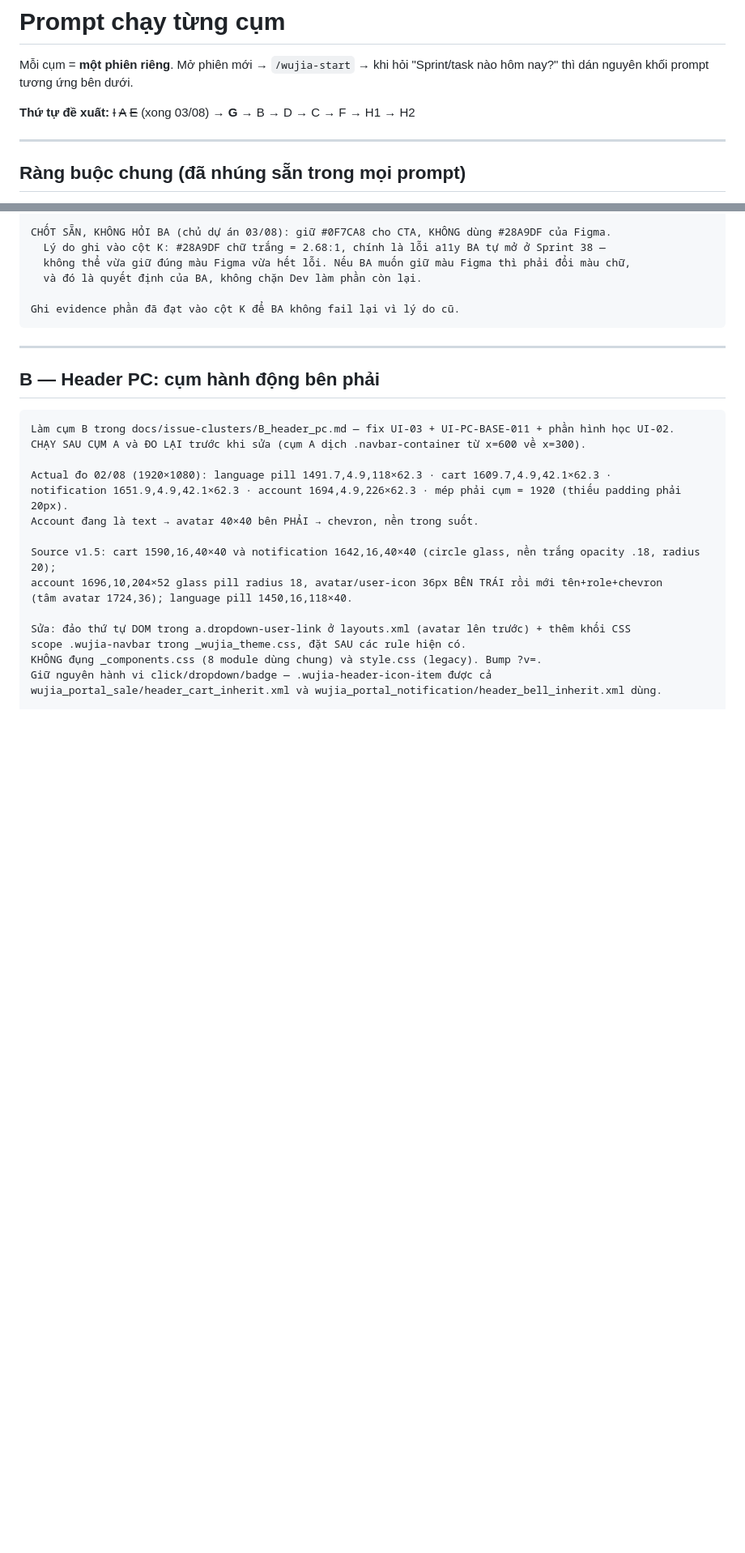
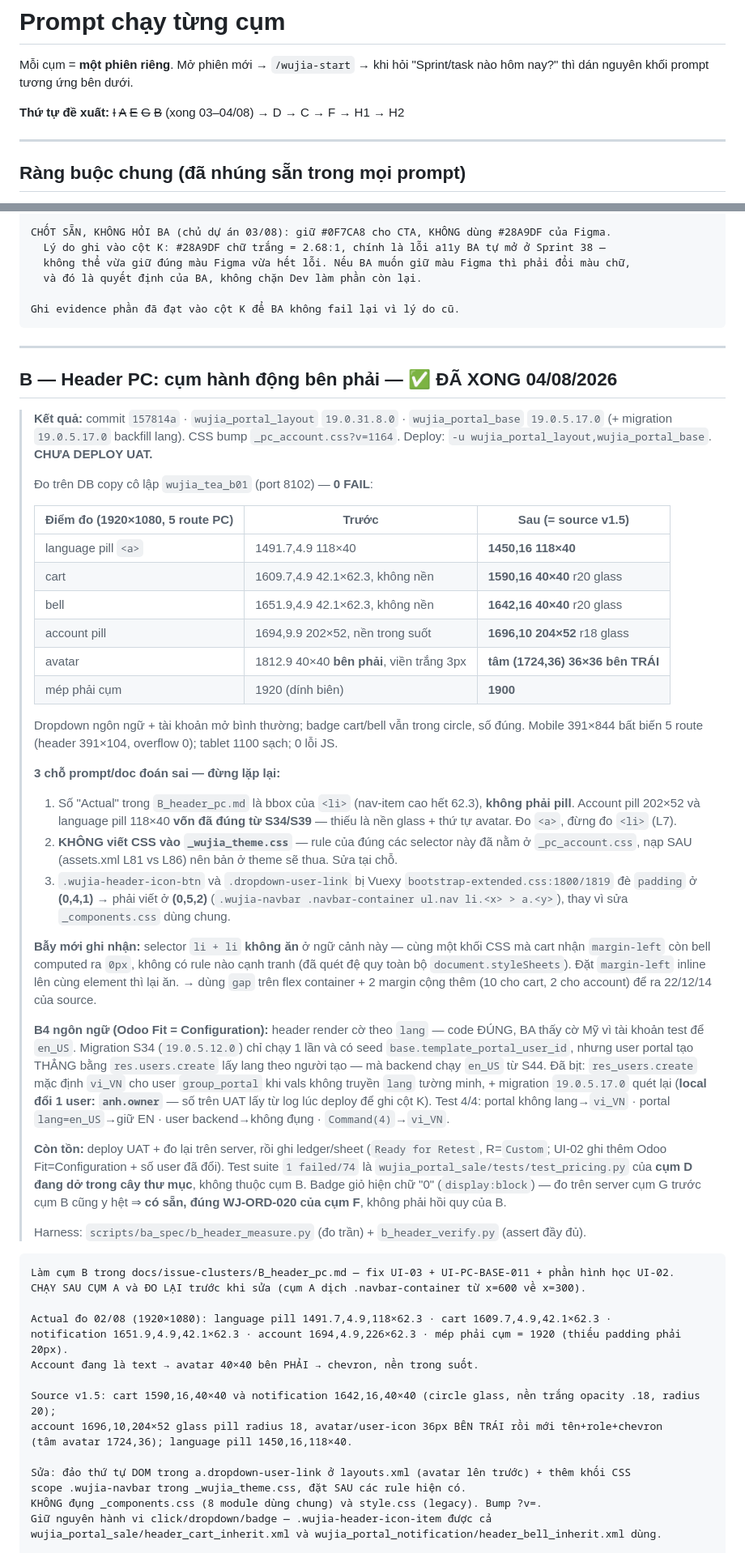
Before and after one commit to huyban2003/WujiaTea-ERP-internal, a Markdown page: docs/issue-clusters/prompts.md, 2 parts joined by grey strips. Shown at 81% size. GitHub-like rendering; blank space fills up the shorter version.

Commit message:
docs(qa): cluster B results and the three traps it hit
The measurement trap is the one worth keeping: the "actual" numbers in
B_header_pc.md are <li> boxes, so two pills that had been correct since
Sprint 34/39 looked broken. Also records that _pc_account.css, not
_wujia_theme.css, owns these selectors, that Vuexy's (0,4,1) padding rules
have to be matched at (0,5,2), and that `li + li` silently does not apply
here while flex `gap` does.

Co-Authored-By: Claude Opus 5 (1M context) <noreply@anthropic.com>

````diff
--- a/docs/issue-clusters/prompts.md
+++ b/docs/issue-clusters/prompts.md
@@ -3,7 +3,7 @@
 Mỗi cụm = **một phiên riêng**. Mở phiên mới → `/wujia-start` → khi hỏi "Sprint/task nào hôm nay?"
 thì dán nguyên khối prompt tương ứng bên dưới.
 
-**Thứ tự đề xuất:** ~~I~~ ~~A~~ ~~E~~ (xong 03/08) → **G** → B → D → C → F → H1 → H2
+**Thứ tự đề xuất:** ~~I~~ ~~A~~ ~~E~~ ~~G~~ ~~B~~ (xong 03–04/08) → D → C → F → H1 → H2
 
 ---
 
@@ -287,7 +287,57 @@ Ghi evidence phần đã đạt vào cột K để BA không fail lại vì lý
 
 ---
 
-## B — Header PC: cụm hành động bên phải
+## B — Header PC: cụm hành động bên phải — ✅ ĐÃ XONG 04/08/2026
+
+> **Kết quả:** commit `157814a` · `wujia_portal_layout` `19.0.31.8.0` · `wujia_portal_base` `19.0.5.17.0`
+> (+ migration `19.0.5.17.0` backfill lang). CSS bump `_pc_account.css?v=1164`.
+> Deploy: `-u wujia_portal_layout,wujia_portal_base`. **CHƯA DEPLOY UAT.**
+>
+> Đo trên DB copy cô lập `wujia_tea_b01` (port 8102) — **0 FAIL**:
+>
+> | Điểm đo (1920×1080, 5 route PC) | Trước | Sau (= source v1.5) |
+> |---|---|---|
+> | language pill `<a>` | 1491.7,4.9 118×40 | **1450,16 118×40** |
+> | cart | 1609.7,4.9 42.1×62.3, không nền | **1590,16 40×40** r20 glass |
+> | bell | 1651.9,4.9 42.1×62.3, không nền | **1642,16 40×40** r20 glass |
+> | account pill | 1694,9.9 202×52, nền trong suốt | **1696,10 204×52** r18 glass |
+> | avatar | 1812.9 40×40 **bên phải**, viền trắng 3px | **tâm (1724,36) 36×36 bên TRÁI** |
+> | mép phải cụm | 1920 (dính biên) | **1900** |
+>
+> Dropdown ngôn ngữ + tài khoản mở bình thường; badge cart/bell vẫn trong circle, số đúng.
+> Mobile 391×844 bất biến 5 route (header 391×104, overflow 0); tablet 1100 sạch; 0 lỗi JS.
+>
+> **3 chỗ prompt/doc đoán sai — đừng lặp lại:**
+> 1. Số "Actual" trong `B_header_pc.md` là bbox của `<li>` (nav-item cao hết 62.3), **không phải pill**.
+>    Account pill 202×52 và language pill 118×40 **vốn đã đúng từ S34/S39** — thiếu là nền glass +
+>    thứ tự avatar. Đo `<a>`, đừng đo `<li>` (L7).
+> 2. **KHÔNG viết CSS vào `_wujia_theme.css`** — rule của đúng các selector này đã nằm ở
+>    `_pc_account.css`, nạp SAU (assets.xml L81 vs L86) nên bản ở theme sẽ thua. Sửa tại chỗ.
+> 3. `.wujia-header-icon-btn` và `.dropdown-user-link` bị Vuexy `bootstrap-extended.css:1800/1819`
+>    đè `padding` ở **(0,4,1)** → phải viết ở **(0,5,2)** (`.wujia-navbar .navbar-container ul.nav
+>    li.<x> > a.<y>`), thay vì sửa `_components.css` dùng chung.
+>
+> **Bẫy mới ghi nhận:** selector `li + li` **không ăn** ở ngữ cảnh này — cùng một khối CSS mà cart
+> nhận `margin-left` còn bell computed ra `0px`, không có rule nào cạnh tranh (đã quét đệ quy toàn bộ
+> `document.styleSheets`). Đặt `margin-left` inline lên cùng element thì lại ăn. → dùng `gap` trên
+> flex container + 2 margin cộng thêm (10 cho cart, 2 cho account) để ra 22/12/14 của source.
+>
+> **B4 ngôn ngữ (Odoo Fit = Configuration):** header render cờ theo `lang` — code ĐÚNG, BA thấy cờ Mỹ
+> vì tài khoản test để `en_US`. Migration S34 (`19.0.5.12.0`) chỉ chạy 1 lần và có seed
+> `base.template_portal_user_id`, nhưng user portal tạo THẲNG bằng `res.users.create` lấy lang theo
+> người tạo — mà backend chạy `en_US` từ S44. Đã bịt: `res_users.create` mặc định `vi_VN` cho user
+> `group_portal` khi vals không truyền `lang` tường minh, + migration `19.0.5.17.0` quét lại
+> (**local đổi 1 user: `anh.owner`** — số trên UAT lấy từ log lúc deploy để ghi cột K).
+> Test 4/4: portal không lang→`vi_VN` · portal `lang=en_US`→giữ EN · user backend→không đụng ·
+> `Command(4)`→`vi_VN`.
+>
+> **Còn tồn:** deploy UAT + đo lại trên server, rồi ghi ledger/sheet (`Ready for Retest`, R=`Custom`;
+> UI-02 ghi thêm Odoo Fit=Configuration + số user đã đổi). Test suite `1 failed/74` là
+> `wujia_portal_sale/tests/test_pricing.py` của **cụm D đang dở trong cây thư mục**, không thuộc cụm B.
+> Badge giỏ hiện chữ "0" (`display:block`) — đo trên server cụm G trước cụm B cũng y hệt ⇒
+> **có sẵn, đúng WJ-ORD-020 của cụm F**, không phải hồi quy của B.
+>
+> Harness: `scripts/ba_spec/b_header_measure.py` (đo trần) + `b_header_verify.py` (assert đầy đủ).
 
 ```
 Làm cụm B trong docs/issue-clusters/B_header_pc.md — fix UI-03 + UI-PC-BASE-011 + phần hình học UI-02.
````
